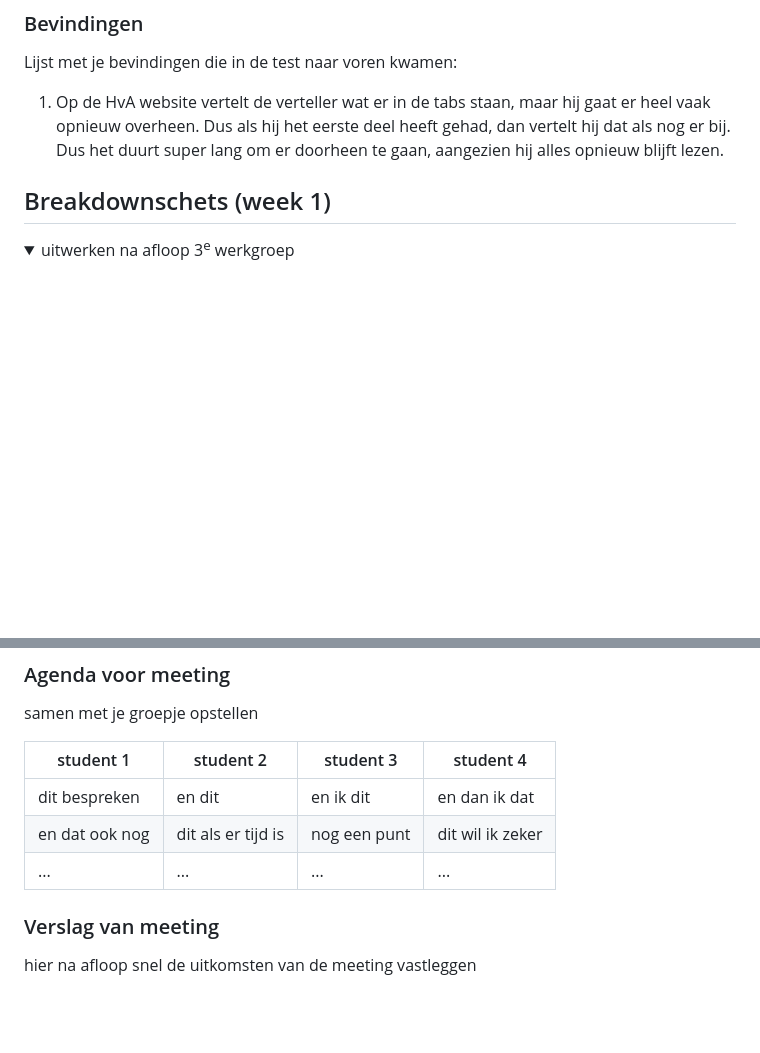
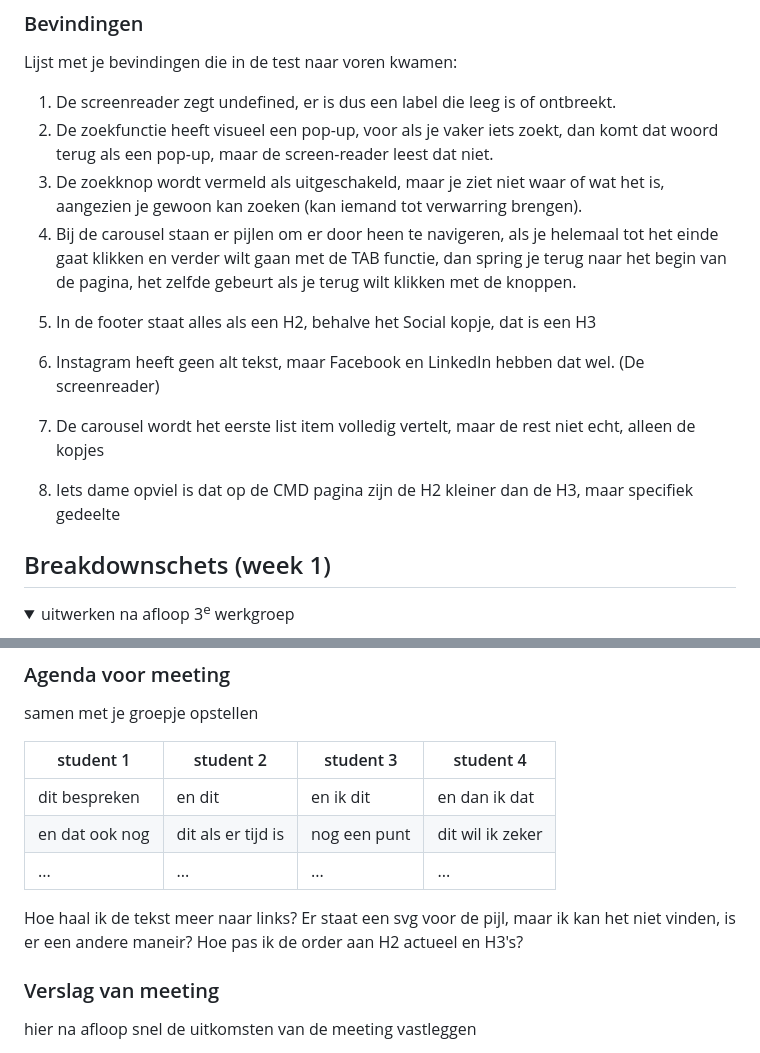
Before and after one commit to 28augustus/Frontend-Development, a Markdown page: README.md, 2 parts joined by grey strips. Rendered like a GitHub page; folded sections open; blank space fills up the shorter version.

```diff
--- a/README.md
+++ b/README.md
@@ -57,8 +57,18 @@ De HvA CMD pagina
 
 Lijst met je bevindingen die in de test naar voren kwamen:
 
-1. Op de HvA website vertelt de verteller wat er in de tabs staan, maar hij gaat er heel vaak opnieuw overheen. Dus als hij het eerste deel heeft gehad, dan vertelt hij dat als nog er bij. Dus het duurt super lang om er doorheen te gaan, aangezien hij alles opnieuw blijft lezen.
+1. De screenreader zegt undefined, er is dus een label die leeg is of ontbreekt.
+2. De zoekfunctie heeft visueel een pop-up, voor als je vaker iets zoekt, dan komt dat woord terug als een pop-up, maar de screen-reader leest dat niet.
+3. De zoekknop wordt vermeld als uitgeschakeld, maar je ziet niet waar of wat het is, aangezien je gewoon kan zoeken (kan iemand tot verwarring brengen).
+4. Bij de carousel staan er pijlen om er door heen te navigeren, als je helemaal tot het einde gaat klikken en verder wilt gaan met de TAB functie, dan spring je terug naar het begin van de pagina, het zelfde gebeurt als je terug wilt klikken met de knoppen.
 
+<!-- 5 en 6 en 7 moeten nog beter worden onderzocht -->
+
+5. In de footer staat alles als een H2, behalve het Social kopje, dat is een H3
+6. Instagram heeft geen alt tekst, maar Facebook en LinkedIn hebben dat wel. (De screenreader)
+7. De carousel wordt het eerste list item volledig vertelt, maar de rest niet echt, alleen de kopjes
+
+8. Iets dame opviel is dat op de CMD pagina zijn de H2 kleiner dan de H3, maar specifiek gedeelte
 </details>
 
 ## Breakdownschets (week 1)
@@ -98,6 +108,10 @@ samen met je groepje opstellen
 | dit bespreken  | en dit             | en ik dit    | en dan ik dat    |
 | en dat ook nog | dit als er tijd is | nog een punt | dit wil ik zeker |
 | ...            | ...                | ...          | ...              |
+
+Hoe haal ik de tekst meer naar links?
+Er staat een svg voor de pijl, maar ik kan het niet vinden, is er een andere maneir?
+Hoe pas ik de order aan H2 actueel en H3's?
 
 ### Verslag van meeting
 
```
Also changed, not shown: other parts of README.md (+1 -1 lines).
